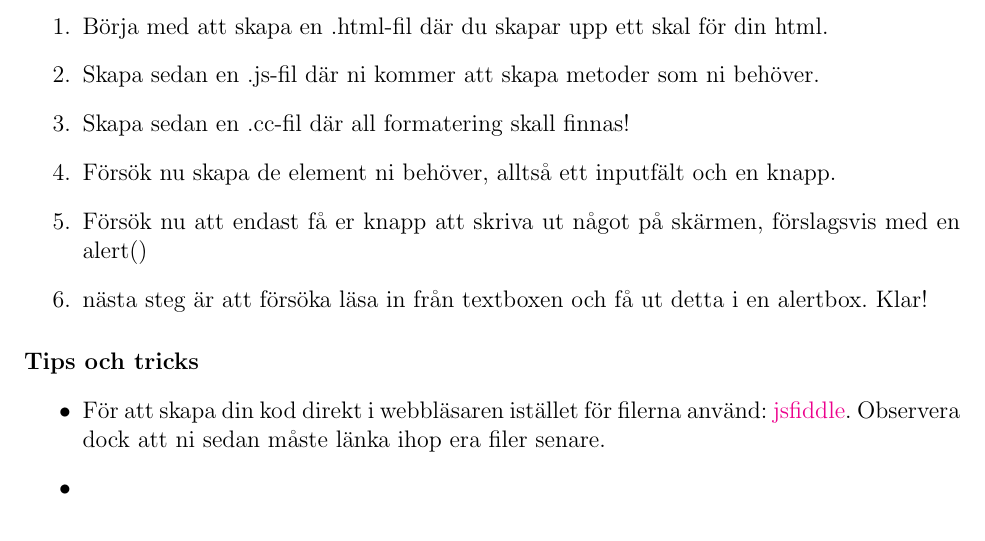
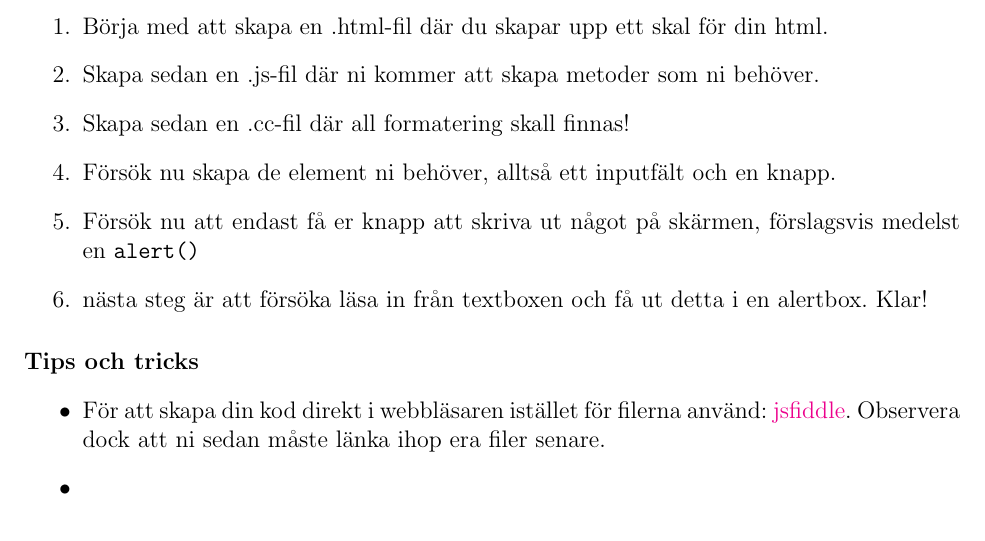
Before and after one commit to chrokh/multimedia-labs, a LaTeX document (3-interactivity-i/03-interactivity-i.tex): part of page 2 of 3, cut so that both start at the same text. Compiled offline with pdfLaTeX.

Commit message:
Formatting

```diff
--- a/3-interactivity-i/03-interactivity-i.tex
+++ b/3-interactivity-i/03-interactivity-i.tex
@@ -119,7 +119,7 @@ Skriv in ditt namn: \fcolorbox{black}{white}{ \emph Namn...} \\
     \item Skapa sedan en .js-fil där ni kommer att skapa metoder som ni behöver.
     \item Skapa sedan en .cc-fil där all formatering skall finnas!
     \item Försök nu skapa de element ni behöver, alltså ett inputfält och en knapp.
-    \item Försök nu att endast få er knapp att skriva ut något på skärmen, förslagsvis med en alert()
+    \item Försök nu att endast få er knapp att skriva ut något på skärmen, förslagsvis medelst en \texttt{alert()}
    \item nästa steg är att försöka läsa in från textboxen och få ut detta i en alertbox. Klar!
  \end{enumerate}
 
```
Also changed, not shown: 3-interactivity-i/03-interactivity-i.pdf.
